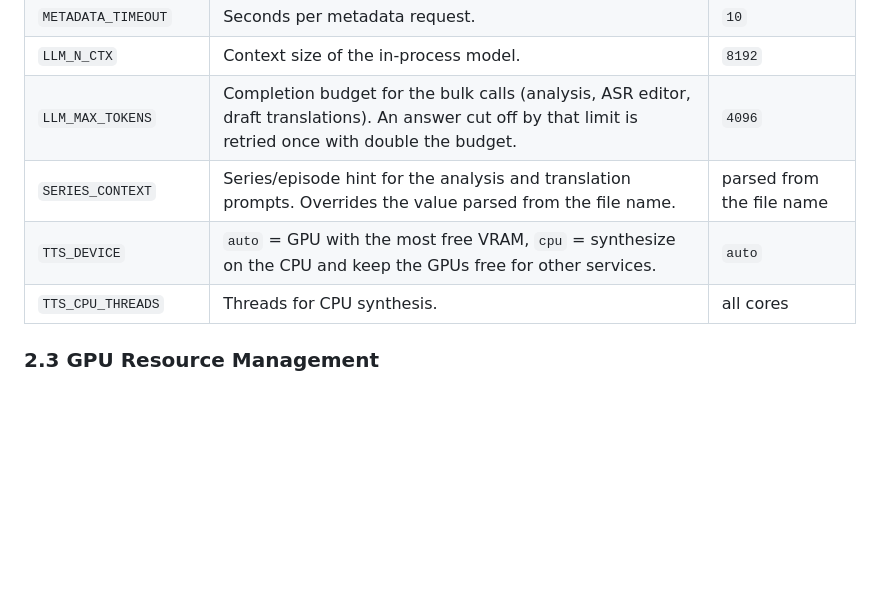
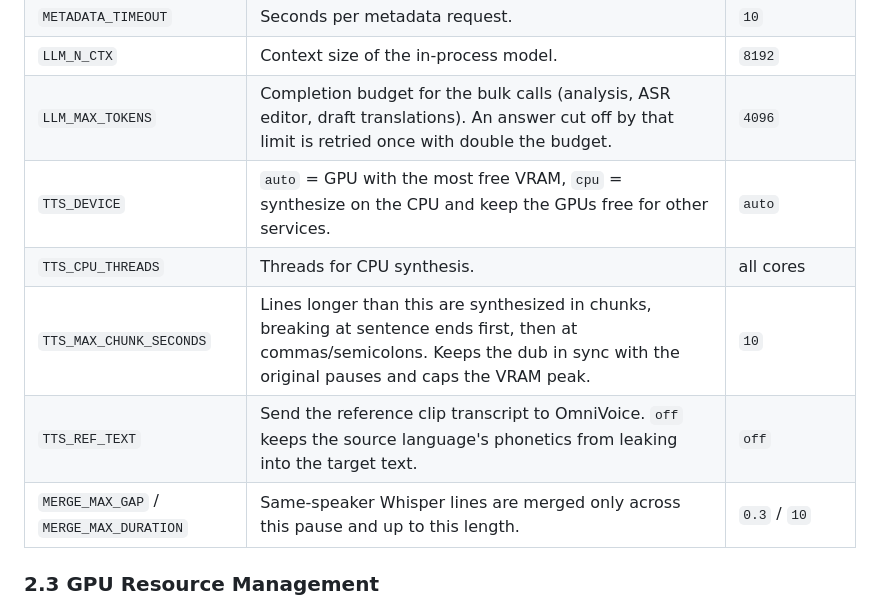
Before and after one commit to neutrinus/dubarr, a Markdown page: specification/specs/005_deployment_and_configuration.md, the part around the change. GitHub-like rendering; blank space fills up the shorter version.

Commit message:
docs: document merge cap, chunked synthesis and reference-transcript options

```diff
--- a/specification/specs/005_deployment_and_configuration.md
+++ b/specification/specs/005_deployment_and_configuration.md
@@ -66,9 +66,11 @@ Configuration is managed strictly through **Environment Variables**. This follow
 | `METADATA_TIMEOUT` | Seconds per metadata request. | `10` |
 | `LLM_N_CTX` | Context size of the in-process model. | `8192` |
 | `LLM_MAX_TOKENS` | Completion budget for the bulk calls (analysis, ASR editor, draft translations). An answer cut off by that limit is retried once with double the budget. | `4096` |
-| `SERIES_CONTEXT` | Series/episode hint for the analysis and translation prompts. Overrides the value parsed from the file name. | parsed from the file name |
 | `TTS_DEVICE` | `auto` = GPU with the most free VRAM, `cpu` = synthesize on the CPU and keep the GPUs free for other services. | `auto` |
 | `TTS_CPU_THREADS` | Threads for CPU synthesis. | all cores |
+| `TTS_MAX_CHUNK_SECONDS` | Lines longer than this are synthesized in chunks, breaking at sentence ends first, then at commas/semicolons. Keeps the dub in sync with the original pauses and caps the VRAM peak. | `10` |
+| `TTS_REF_TEXT` | Send the reference clip transcript to OmniVoice. `off` keeps the source language's phonetics from leaking into the target text. | `off` |
+| `MERGE_MAX_GAP` / `MERGE_MAX_DURATION` | Same-speaker Whisper lines are merged only across this pause and up to this length. | `0.3` / `10` |
 
 ### 2.3 GPU Resource Management
 The system includes an **Intelligent GPU Manager** that orchestrates VRAM usage using a **Lazy Loading** and **Memory Rotation** strategy.
```
